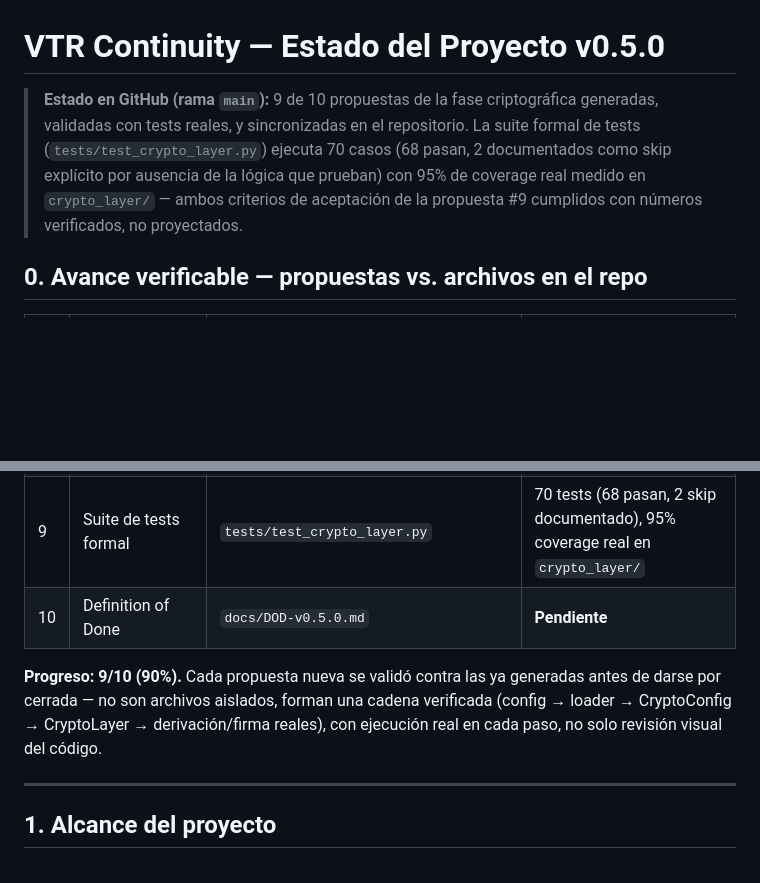
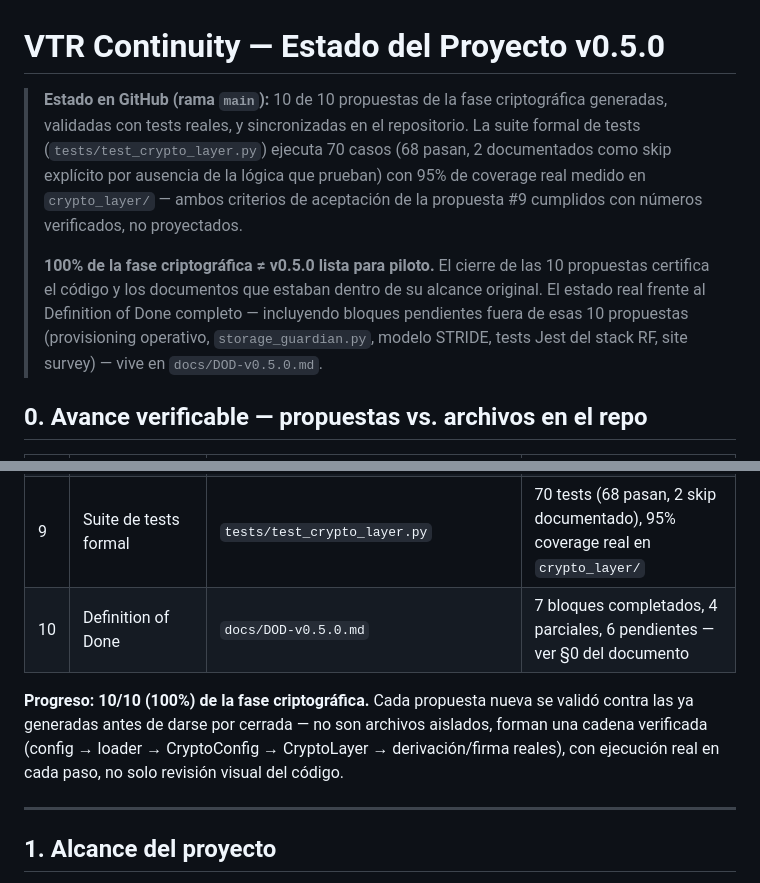
Before and after one commit to LuisCastellanos-dev/vtr-continuity, a Markdown page: README.md, 2 parts joined by grey strips. Drawn GitHub-style; blank space fills up the shorter version.

Commit message:
docs: actualizar README y HANDOFF a 10/10 fase criptografica, referencia a DOD-v0.5.0

```diff
--- a/README.md
+++ b/README.md
@@ -1,12 +1,20 @@
 # VTR Continuity — Estado del Proyecto v0.5.0
 
-> **Estado en GitHub (rama `main`):** 9 de 10 propuestas de la fase
+> **Estado en GitHub (rama `main`):** 10 de 10 propuestas de la fase
 > criptográfica generadas, validadas con tests reales, y sincronizadas en
 > el repositorio. La suite formal de tests (`tests/test_crypto_layer.py`)
 > ejecuta 70 casos (68 pasan, 2 documentados como skip explícito por
 > ausencia de la lógica que prueban) con 95% de coverage real medido en
 > `crypto_layer/` — ambos criterios de aceptación de la propuesta #9
 > cumplidos con números verificados, no proyectados.
+>
+> **100% de la fase criptográfica ≠ v0.5.0 lista para piloto.** El cierre
+> de las 10 propuestas certifica el código y los documentos que estaban
+> dentro de su alcance original. El estado real frente al Definition of
+> Done completo — incluyendo bloques pendientes fuera de esas 10
+> propuestas (provisioning operativo, `storage_guardian.py`, modelo STRIDE,
+> tests Jest del stack RF, site survey) — vive en
+> `docs/DOD-v0.5.0.md`.
 
 ## 0. Avance verificable — propuestas vs. archivos en el repo
 
@@ -21,13 +29,13 @@
 | 7 | Firma Ed25519 | `crypto_layer/ed25519_sign.py` | 2 vectores oficiales RFC 8032, rechazo de bundle modificado confirmado |
 | 8 | Config runtime + loader | `config/rf_config.yaml` + `crypto_layer/rf_config_loader.py` | 7 tests adversariales, integración end-to-end con #4-#7 |
 | 9 | Suite de tests formal | `tests/test_crypto_layer.py` | 70 tests (68 pasan, 2 skip documentado), 95% coverage real en `crypto_layer/` |
-| 10 | Definition of Done | `docs/DOD-v0.5.0.md` | **Pendiente** |
+| 10 | Definition of Done | `docs/DOD-v0.5.0.md` | 7 bloques completados, 4 parciales, 6 pendientes — ver §0 del documento |
 
-**Progreso: 9/10 (90%).** Cada propuesta nueva se validó contra las ya
-generadas antes de darse por cerrada — no son archivos aislados, forman
-una cadena verificada (config → loader → CryptoConfig → CryptoLayer →
-derivación/firma reales), con ejecución real en cada paso, no solo
-revisión visual del código.
+**Progreso: 10/10 (100%) de la fase criptográfica.** Cada propuesta nueva se
+validó contra las ya generadas antes de darse por cerrada — no son archivos
+aislados, forman una cadena verificada (config → loader → CryptoConfig →
+CryptoLayer → derivación/firma reales), con ejecución real en cada paso, no
+solo revisión visual del código.
 
 ---
 
```
Also changed, not shown: HANDOFF.md (+12 -2 lines).
